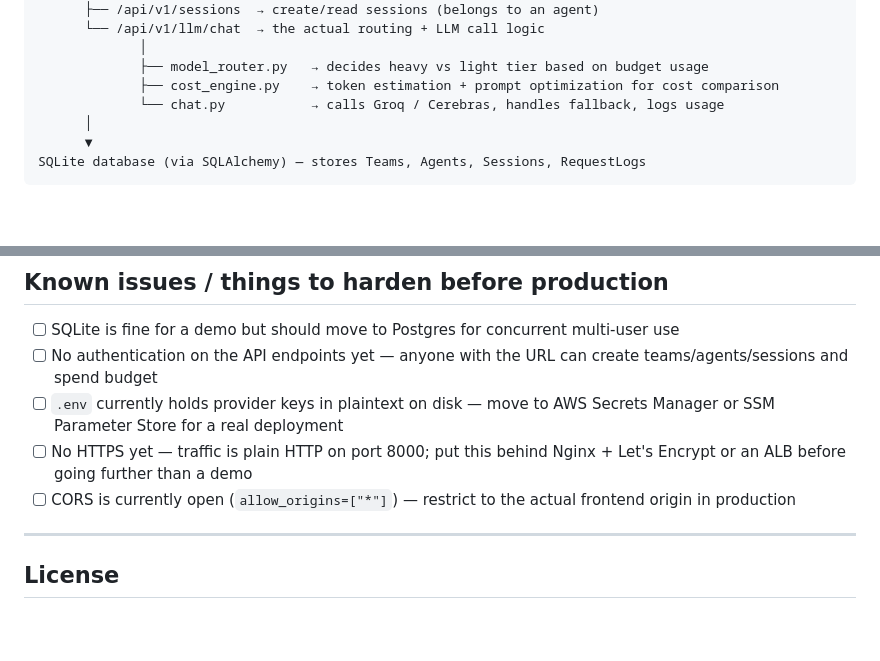
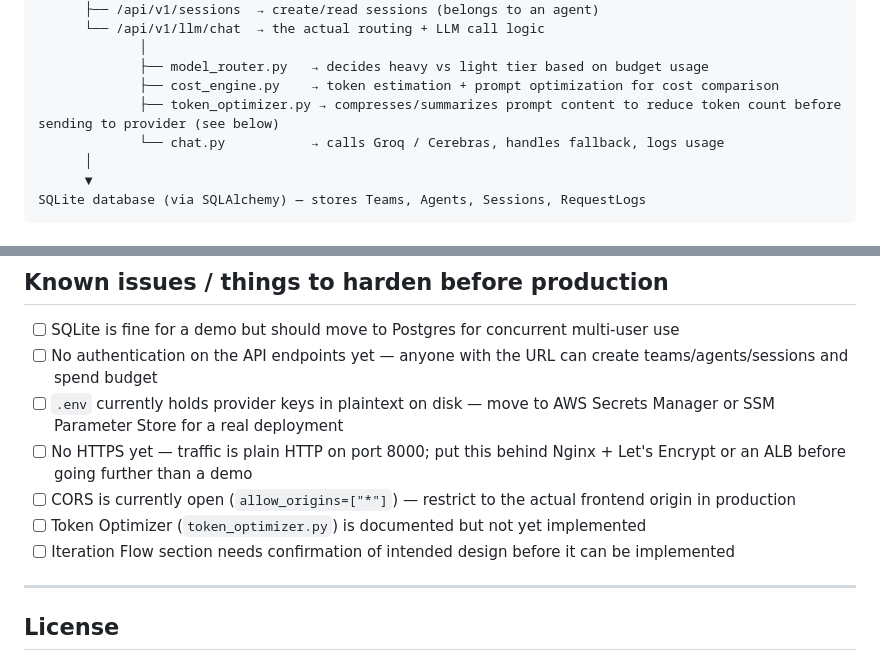
Before and after one commit to NANDHA-luffy/intelliguard, a Markdown page: README.md, 2 parts joined by grey strips. GitHub-like rendering; blank space fills up the shorter version.

Commit message:
Update README with Budget Controller and Token Optimizer
Added sections on Budget Controller and Token Optimizer to README.

```diff
--- a/README.md
+++ b/README.md
@@ -55,6 +55,7 @@ FastAPI app (main.py)
              │
              ├── model_router.py   → decides heavy vs light tier based on budget usage
              ├── cost_engine.py    → token estimation + prompt optimization for cost comparison
+             ├── token_optimizer.py → compresses/summarizes prompt content to reduce token count before sending to provider (see below)
              └── chat.py           → calls Groq / Cerebras, handles fallback, logs usage
       │
       ▼
@@ -193,6 +246,8 @@ sudo systemctl restart intelliguard
 - [ ] `.env` currently holds provider keys in plaintext on disk — move to AWS Secrets Manager or SSM Parameter Store for a real deployment
 - [ ] No HTTPS yet — traffic is plain HTTP on port 8000; put this behind Nginx + Let's Encrypt or an ALB before going further than a demo
 - [ ] CORS is currently open (`allow_origins=["*"]`) — restrict to the actual frontend origin in production
+- [ ] Token Optimizer (`token_optimizer.py`) is documented but not yet implemented
+- [ ] Iteration Flow section needs confirmation of intended design before it can be implemented
 
 ---
 
```
Also changed, not shown: other parts of README.md (+52 -0 lines).
